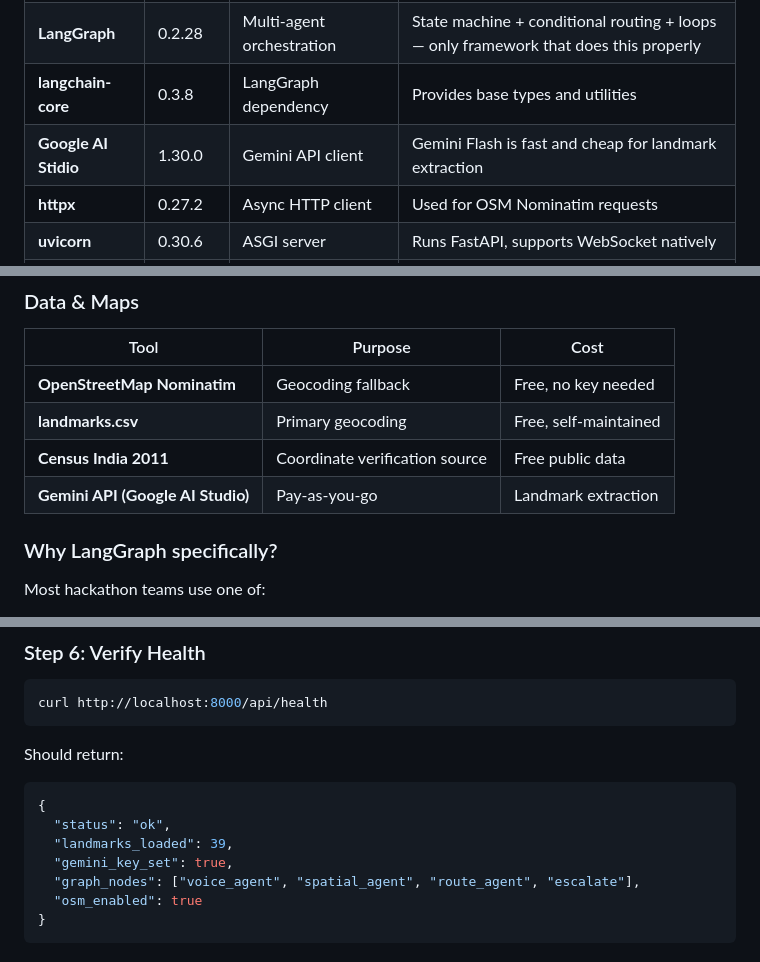
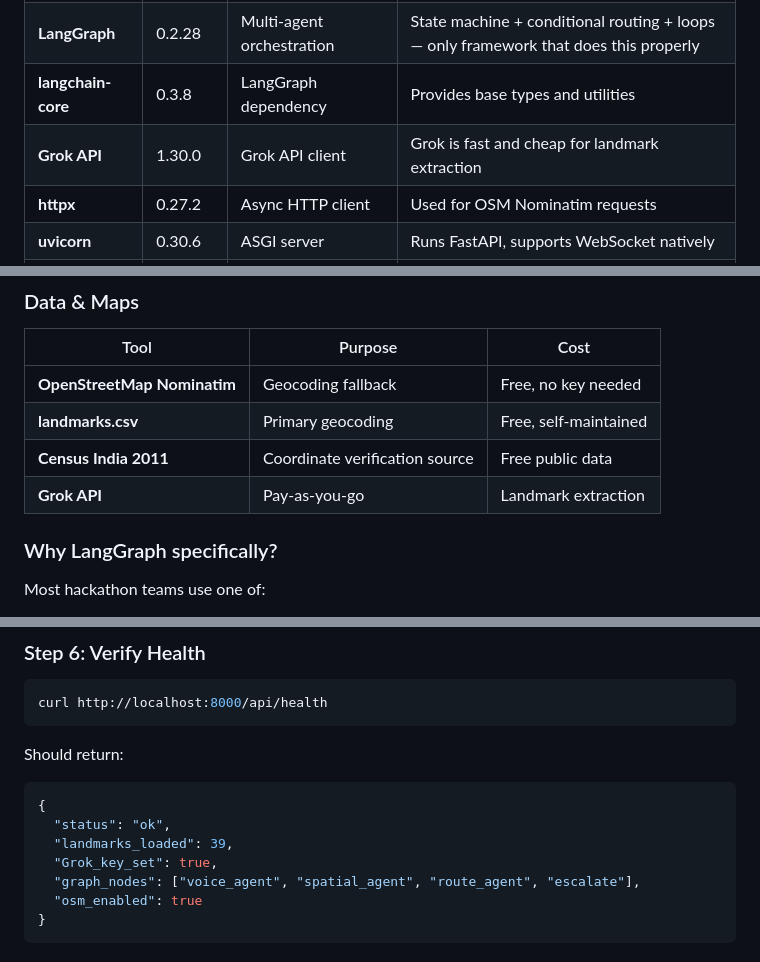
Before and after one commit to Snehaai/Delivery-Rescue, a Markdown page: README.md, 3 parts joined by grey strips. Rendered like a GitHub page.

```diff
--- a/README.md
+++ b/README.md
@@ -581,7 +585,7 @@ If 2+ results within 0.12 of each other → AMBIGUOUS → confidence *= 0.55
 | **FastAPI** | 0.115 | Web framework + WebSocket | Async-native, auto API docs, fastest Python web framework |
 | **LangGraph** | 0.2.28 | Multi-agent orchestration | State machine + conditional routing + loops — only framework that does this properly |
 | **langchain-core** | 0.3.8 | LangGraph dependency | Provides base types and utilities |
-| **Google AI Stidio** | 1.30.0 | Gemini API client | Gemini Flash is fast and cheap for landmark extraction |
+| **Grok API** | 1.30.0 | Grok API client | Grok is fast and cheap for landmark extraction |
 | **httpx** | 0.27.2 | Async HTTP client | Used for OSM Nominatim requests |
 | **uvicorn** | 0.30.6 | ASGI server | Runs FastAPI, supports WebSocket natively |
 | **pydantic** | 2.9.2 | Data validation | FastAPI uses this internally; we use for request models |
@@ -604,7 +608,7 @@ If 2+ results within 0.12 of each other → AMBIGUOUS → confidence *= 0.55
 | **OpenStreetMap Nominatim** | Geocoding fallback | Free, no key needed |
 | **landmarks.csv** | Primary geocoding | Free, self-maintained |
 | **Census India 2011** | Coordinate verification source | Free public data |
-| **Gemini API (Google AI Studio)** | Pay-as-you-go | Landmark extraction |
+| **Grok API** | Pay-as-you-go | Landmark extraction |
 
 ### Why LangGraph specifically?
 
@@ -693,7 +697,7 @@ Should return:
 {
   "status": "ok",
   "landmarks_loaded": 39,
-  "gemini_key_set": true,
+  "Grok_key_set": true,
   "graph_nodes": ["voice_agent", "spatial_agent", "route_agent", "escalate"],
   "osm_enabled": true
 }
```
Also changed, not shown: other parts of README.md (+19 -15 lines).
